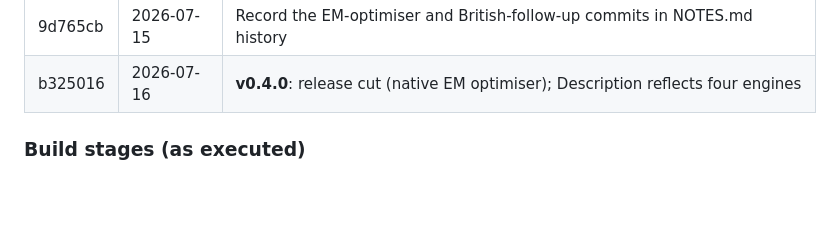
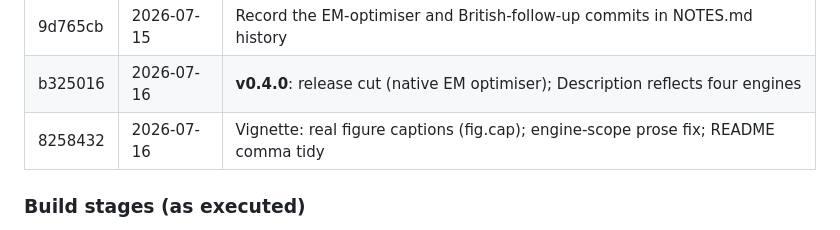
Before and after one commit to fabregithub/gbtmkit, a Markdown page: NOTES.md, the part around the change. GitHub-like rendering; blank space fills up the shorter version.

Commit message:
Record the vignette/README polish commit in NOTES.md history
Co-Authored-By: Claude Opus 4.8 <noreply@anthropic.com>

```diff
--- a/NOTES.md
+++ b/NOTES.md
@@ -348,6 +348,7 @@ throughout.
 | 65d9851 | 2026-07-15 | Native engine: EM optimiser alongside BFGS (`method = "EM"`) |
 | 9d765cb | 2026-07-15 | Record the EM-optimiser and British-follow-up commits in NOTES.md history |
 | b325016 | 2026-07-16 | **v0.4.0**: release cut (native EM optimiser); Description reflects four engines |
+| 8258432 | 2026-07-16 | Vignette: real figure captions (fig.cap); engine-scope prose fix; README comma tidy |
 
 ### Build stages (as executed)
 
```
